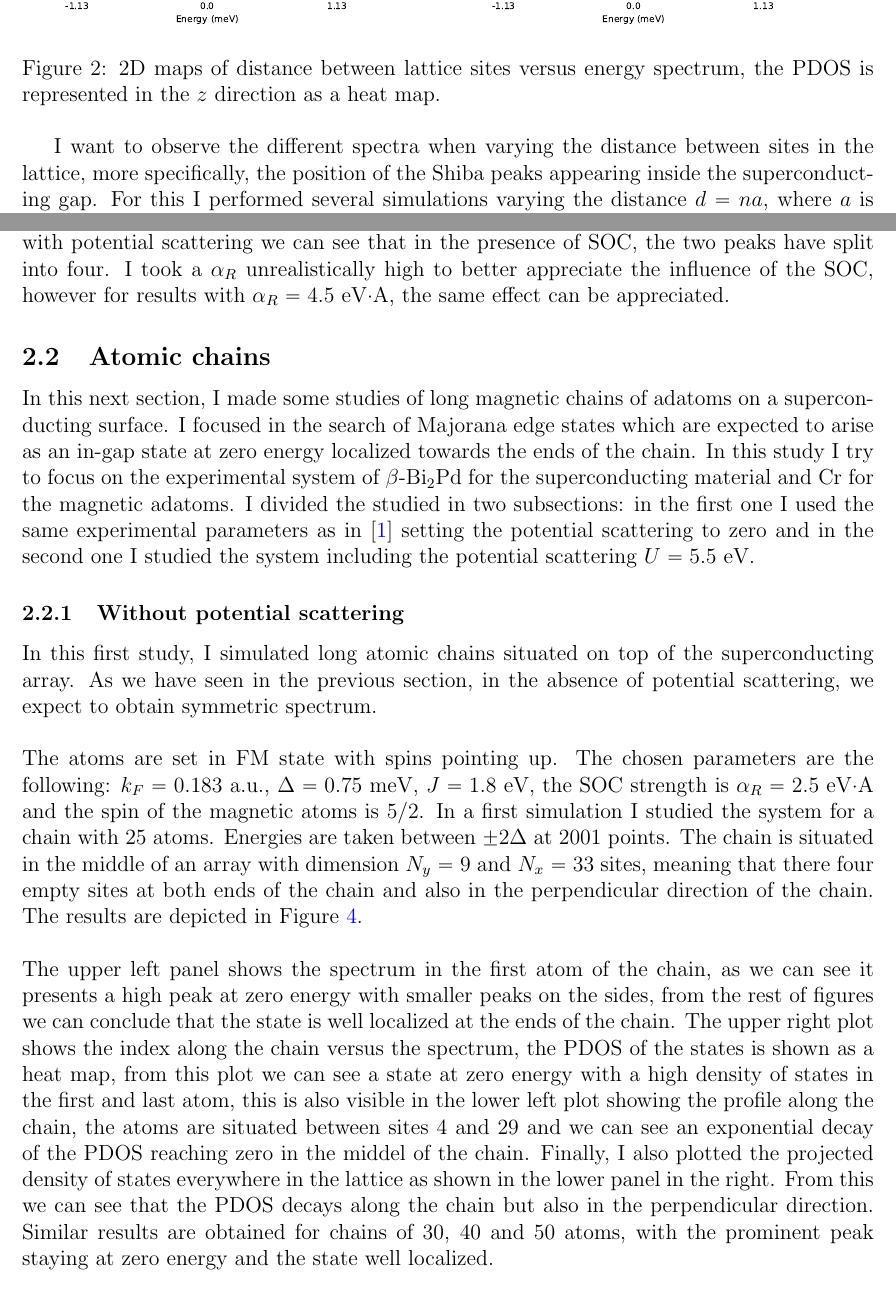
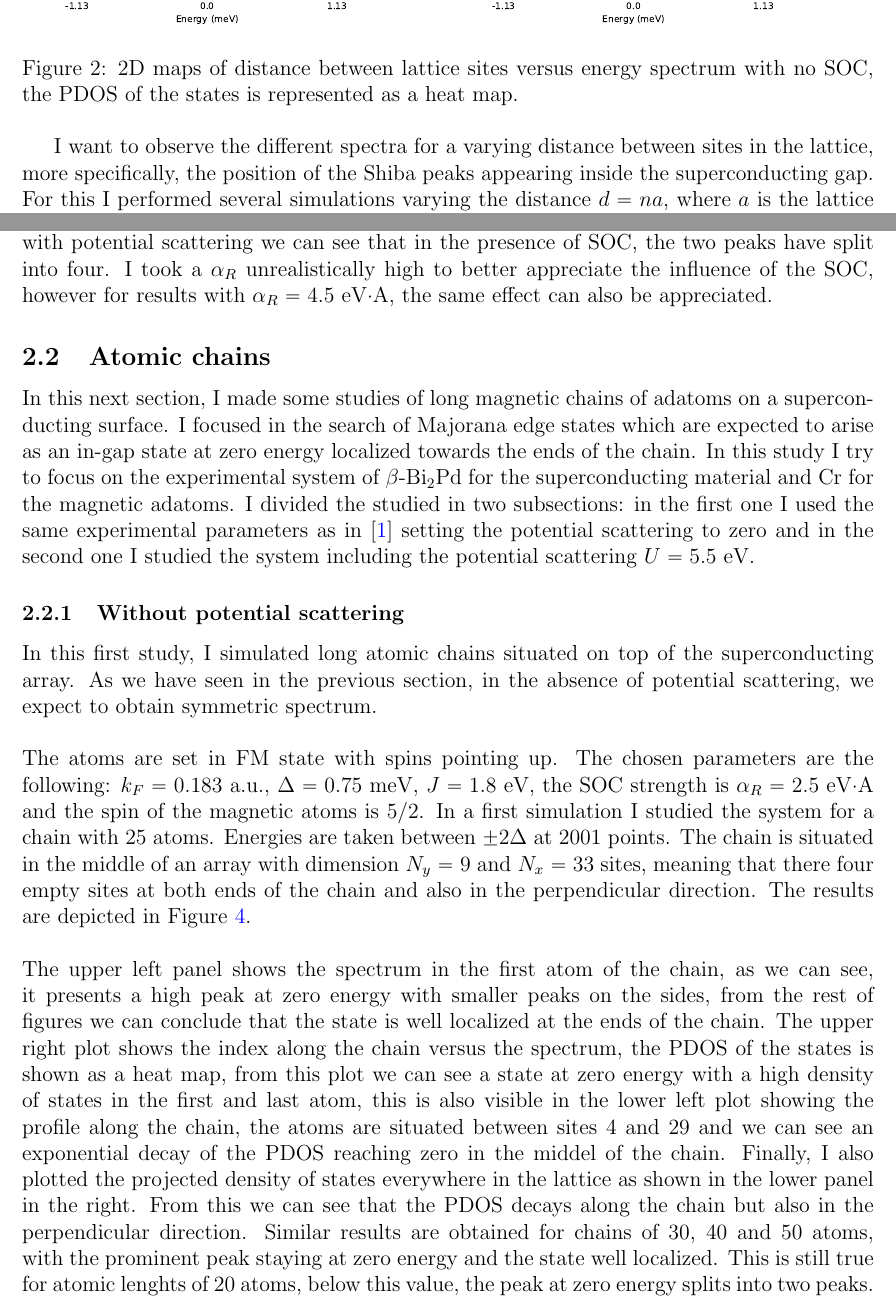
Before and after one commit to crislemon/Report-IV, a LaTeX paper (main.tex): two parts of pages 4 and 6 of 9, joined at a grey line, cut so that both start at the same text. Compiled offline with pdfLaTeX.

Commit message:
First version that I send to Nico

```diff
--- a/main.tex
+++ b/main.tex
@@ -167,11 +167,12 @@ In the case of a dimer, the size of the superconductor underneath the magnetic a
     \includegraphics[scale = .5]{AF_dimer_U5_5.pdf}
     \includegraphics[scale = .5]{FM_dimer_U5_5.pdf}
 
-    \caption{2D maps of distance between lattice sites versus energy spectrum, the PDOS is represented in the $z$ direction as a heat map.}
+    \caption{2D maps of distance between lattice sites versus energy spectrum with no SOC, the PDOS of the states is represented as a heat map.}
     \label{dimernoSOC}
 \end{figure}
 
-I want to observe the different spectra when varying the distance between sites in the lattice, more specifically, the position of the Shiba peaks appearing inside the superconducting gap. For this I performed several simulations varying the distance $d = na$, where $a$ is the lattice parameter of the superconductor. The parameters used in the simulations are the following: $k_F = 0.4$ a.u., $\Delta = 0.75$ meV, $J=1.8$ eV, the spin of the magnetic atoms is 5/2 (Cr), the potential scattering is taken as zero and $U = 5.5$ eV and the SOC is zero.\\ \\
+I want to observe the different spectra for a varying distance between sites in the lattice, more specifically, the position of the Shiba peaks appearing inside the superconducting gap. For this I performed several simulations varying the distance $d = na$, where $a$ is the lattice parameter of the superconductor. The parameters used in the simulations are the following: $k_F = 0.4$ a.u., $\Delta = 0.75$ meV, $J=1.8$ eV, the spin of the magnetic atoms is 5/2 (Cr), the potential scattering is taken as zero and $U = 5.5$ eV and the SOC is zero.\\ \\
+The results are shown in Figure \ref{dimernoSOC}, where I plotted the distance between sites versus the energy of the Shiba states, the height of the peaks is represented as a heat map. In the two upper panels I shown the results for the case without potential scattering for the spin states anti-ferromagnetic (AF) $\uparrow\downarrow$ and ferromagnetic (FM) $\uparrow\uparrow$. The AF state shows two clear peaks with symmetric position and height. For smaller distances these two states start to shift toward higher energies. On the other hand, the FM state shows four in-gap states with an oscillatory behaviour resulting in the crossing of the states, the value $k_F = 0.4$ is chosen so we can observe these oscillations. In the two lower panels we observe the same results but with a potential scattering of $U = 5.5$ eV, for AF state we observe similar results, however, althought the in-gap are still symmetric in energy the height is not the same. In the FM case, the Shiba states still shown an oscillatory behaviour, however the symmetry in both height and position is broken. These results are in good agreement with what is shown in the supplementary material in reference\cite{DJ}.\\ \\
 \begin{figure}[h!]
     \centering
     \includegraphics[scale = .5]{AF_dimer_SOC_10.pdf}
@@ -184,8 +185,7 @@ I want to observe the different spectra when varying the distance between sites
     \label{dimerwithSOC}
 \end{figure}
 
-The results are shown in Figure \ref{dimernoSOC}, where I plotted the distance between sites versus the energy of the Shiba states, the height of the peaks is represented as a heat map. In the two upper panels I shown the results for the case without potential scattering for the spin states anti-ferromagnetic (AF) $\uparrow\downarrow$ and ferromagnetic (FM) $\uparrow\uparrow$. The AF state shows two clear peaks with symmetric position and height. For smaller distances these two states start to shift toward higher energies. On the other hand, the FM state shows four in-gap states with an oscillatory behaviour resulting in the crossing of the states, the value $k_F = 0.4$ is chosen so we can observe these oscillations. In the two lower panels we observe the same results but with a potential scattering of $U = 5.5$ eV, for AF state we observe similar results, however, althought the in-gap are still symmetric in energy the height is not the same. In FM case, the Shiba states still shown an oscillatory behaviour, however the symmetry in both height and position is broken. These results are in good agreement with what is shown in the supplementary material in reference\cite{DJ}.\\ \\
-Next, I performed the same study including the spin-orbit interaction. On Figure \ref{dimerwithSOC} we can see the results for a SOC strength of $\alpha_R =10.0$ eV$\cdot$A. When compared to the previous plots without SOC, we observe very similar behaviour. However, for all spectrum, we can see that the Shiba states have shifted to higher energies. Also if we look at the AF states with potential scattering we can see that in the presence of SOC, the two peaks have split into four. I took a $\alpha_R$ unrealistically high to better appreciate the influence of the SOC, however for results with $\alpha_R = 4.5$ eV$\cdot$A, the same effect can be appreciated.
+Next, I performed the same study including the spin-orbit interaction. On Figure \ref{dimerwithSOC} we can see the results for a SOC strength of $\alpha_R =10.0$ eV$\cdot$A. When compared to the previous plots without SOC, we observe very similar behaviour. However, for all spectrum, we can see that the Shiba states have shifted to higher energies. Also if we look at the AF states with potential scattering we can see that in the presence of SOC, the two peaks have split into four. I took a $\alpha_R$ unrealistically high to better appreciate the influence of the SOC, however for results with $\alpha_R = 4.5$ eV$\cdot$A, the same effect can also be appreciated.
 
 
 \subsection{Atomic chains}
@@ -194,8 +194,8 @@ In this next section, I made some studies of long magnetic chains of adatoms on
 \subsubsection{Without potential scattering}
 
 In this first study, I simulated long atomic chains situated on top of the superconducting array. As we have seen in the previous section, in the absence of potential scattering, we expect to obtain symmetric spectrum.\\ \\
-The atoms are set in FM state with spins pointing up. The chosen parameters are the following: $k_F = 0.183$ a.u., $\Delta = 0.75$ meV, $J = 1.8$ eV, the SOC strength is $\alpha_R = 2.5$ eV$\cdot$A and the spin of the magnetic atoms is 5/2. In a first simulation I studied the system for a chain with 25 atoms. Energies are taken between $\pm 2\Delta$ at 2001 points. The chain is situated in the middle of an array with dimension $N_y = 9$ and $N_x = 33$ sites, meaning that there four empty sites at both ends of the chain and also in the perpendicular direction of the chain. The results are depicted in Figure \ref{25Atoms}.\\ \\
-The upper left panel shows the spectrum in the first atom of the chain, as we can see it presents a high peak at zero energy with smaller peaks on the sides, from the rest of figures we can conclude that the state is well localized at the ends of the chain. The upper right plot shows the index along the chain versus the spectrum, the PDOS of the states is shown as a heat map, from this plot we can see a state at zero energy with a high density of states in the first and last atom, this is also visible in the lower left plot showing the profile along the chain, the atoms are situated between sites 4 and 29 and we can see an exponential decay of the PDOS reaching zero in the middel of the chain. Finally, I also plotted the projected density of states everywhere in the lattice as shown in the lower panel in the right. From this we can see that the PDOS decays along the chain but also in the perpendicular direction. Similar results are obtained for chains of 30, 40 and 50 atoms, with the prominent peak staying at zero energy and the state well localized.\\ \\
+The atoms are set in FM state with spins pointing up. The chosen parameters are the following: $k_F = 0.183$ a.u., $\Delta = 0.75$ meV, $J = 1.8$ eV, the SOC strength is $\alpha_R = 2.5$ eV$\cdot$A and the spin of the magnetic atoms is 5/2. In a first simulation I studied the system for a chain with 25 atoms. Energies are taken between $\pm 2\Delta$ at 2001 points. The chain is situated in the middle of an array with dimension $N_y = 9$ and $N_x = 33$ sites, meaning that there four empty sites at both ends of the chain and also in the perpendicular direction. The results are depicted in Figure \ref{25Atoms}.\\ \\
+The upper left panel shows the spectrum in the first atom of the chain, as we can see, it presents a high peak at zero energy with smaller peaks on the sides, from the rest of figures we can conclude that the state is well localized at the ends of the chain. The upper right plot shows the index along the chain versus the spectrum, the PDOS of the states is shown as a heat map, from this plot we can see a state at zero energy with a high density of states in the first and last atom, this is also visible in the lower left plot showing the profile along the chain, the atoms are situated between sites 4 and 29 and we can see an exponential decay of the PDOS reaching zero in the middel of the chain. Finally, I also plotted the projected density of states everywhere in the lattice as shown in the lower panel in the right. From this we can see that the PDOS decays along the chain but also in the perpendicular direction. Similar results are obtained for chains of 30, 40 and 50 atoms, with the prominent peak staying at zero energy and the state well localized. This is still true for atomic lenghts of 20 atoms, below this value, the peak at zero energy splits into two peaks.\\ \\
 \begin{figure}[h!]
     \centering
     \includegraphics[scale = .5]{spectro.pdf}
```
Also changed, not shown: main.tex (2 more changed lines).
